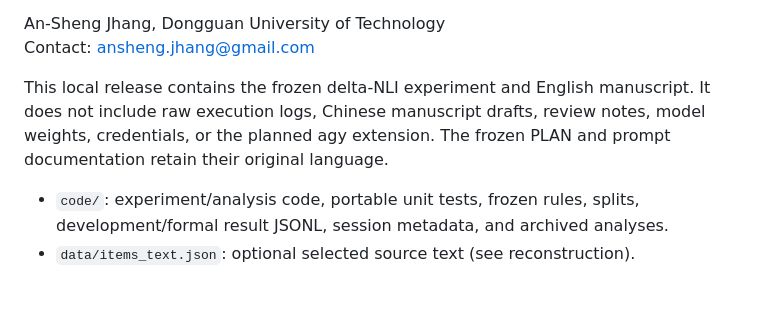
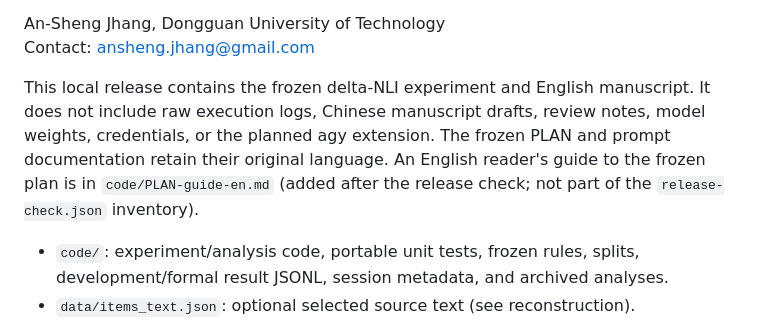
Before and after one commit to asj252/llm-judgment-studies, a Markdown page: dnli/README.md, the part around the change. GitHub-like rendering; blank space fills up the shorter version.

Commit message:
dnli: add English reader's guide to the frozen Chinese plan
Co-Authored-By: Claude Opus 5.5 <noreply@anthropic.com>

```diff
--- a/dnli/README.md
+++ b/dnli/README.md
@@ -7,6 +7,8 @@ This local release contains the frozen delta-NLI experiment and English
 manuscript. It does not include raw execution logs, Chinese manuscript drafts,
 review notes, model weights, credentials, or the planned agy extension.
 The frozen PLAN and prompt documentation retain their original language.
+An English reader's guide to the frozen plan is in `code/PLAN-guide-en.md`
+(added after the release check; not part of the `release-check.json` inventory).
 
 - `code/`: experiment/analysis code, portable unit tests, frozen rules, splits,
   development/formal result JSONL, session metadata, and archived analyses.
```
Also changed, not shown: dnli/code/PLAN-guide-en.md (added, +54 -0 lines).
